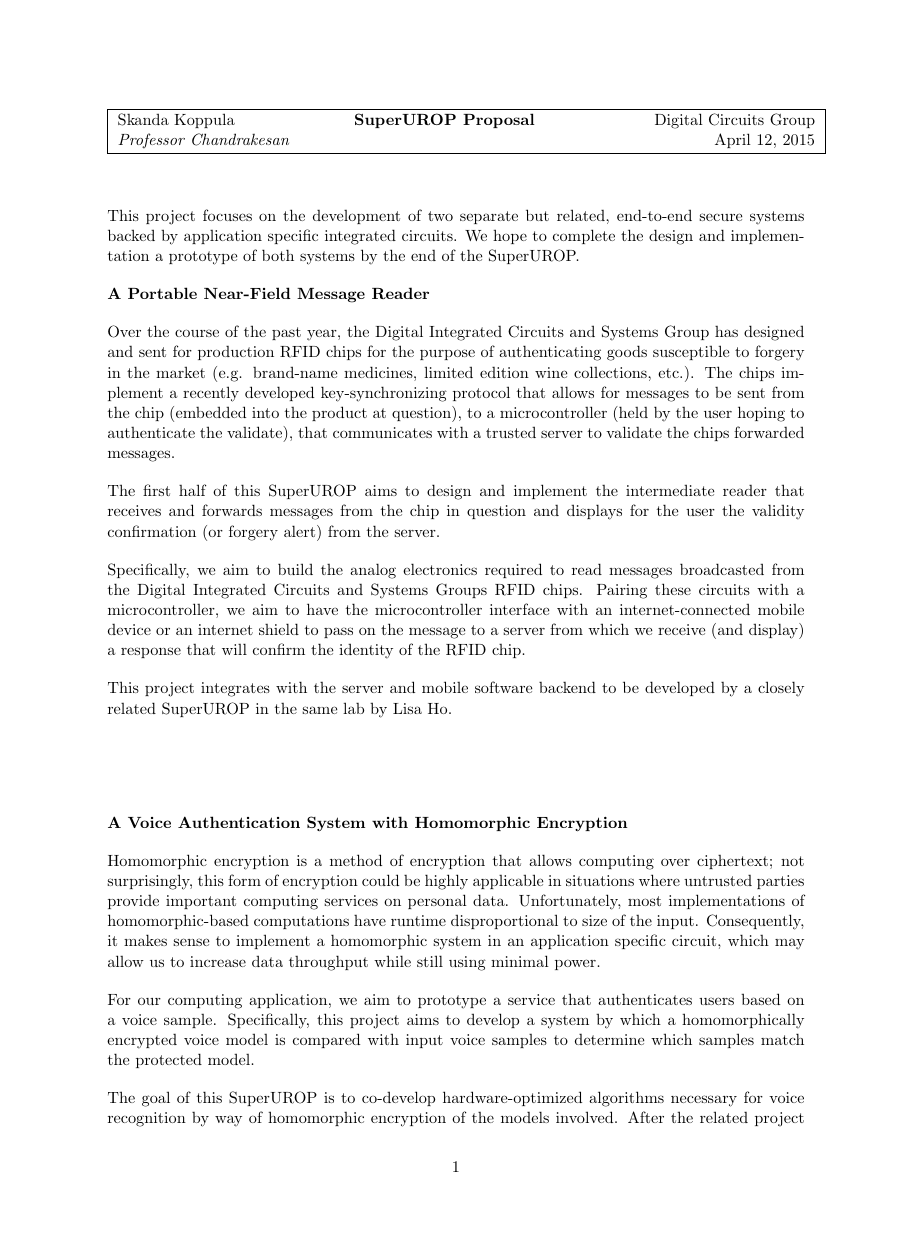
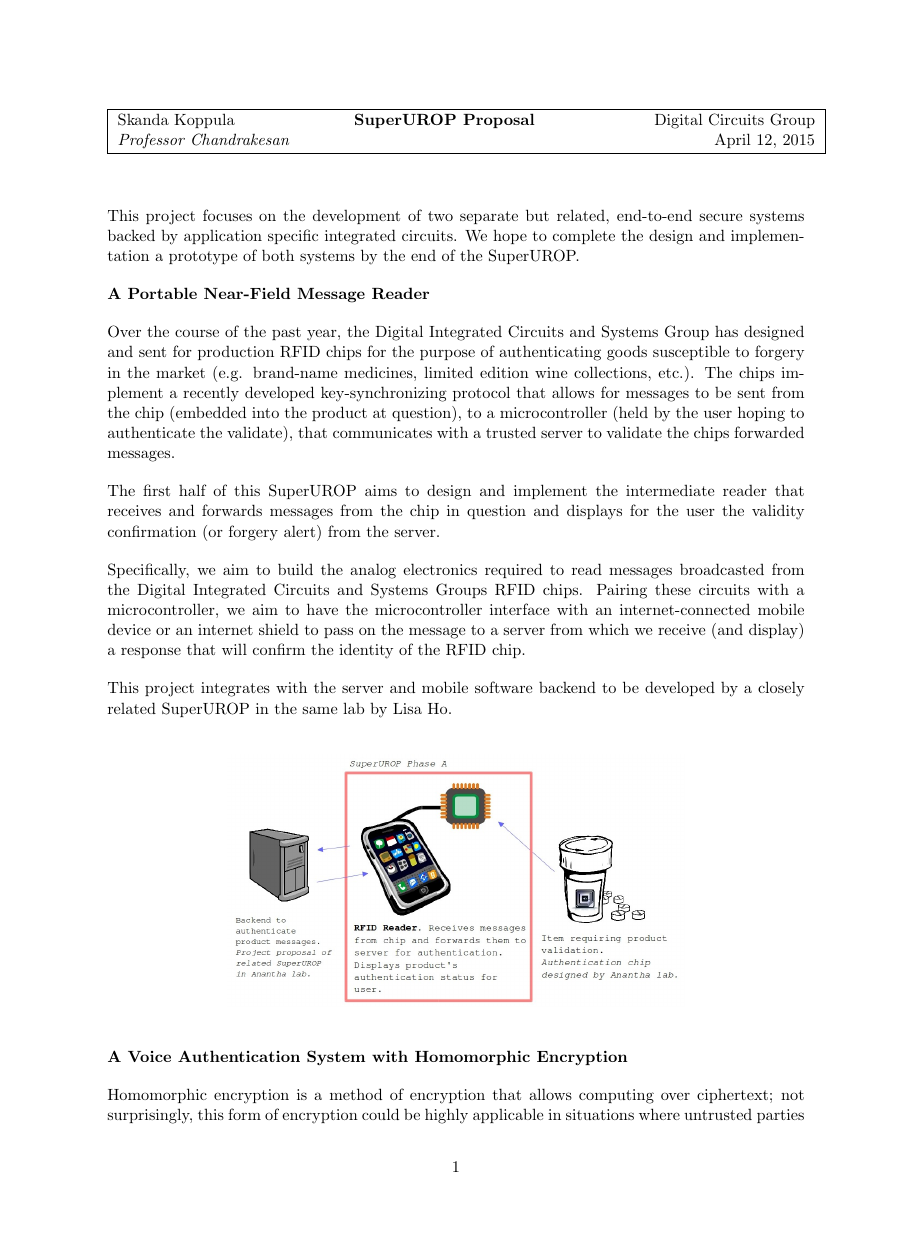
Before and after one commit to skoppula/biometrics, a LaTeX document (proposals/skoppula-proposal.tex): page 1 of 2, the shorter picture padded with empty space. The pictures show the PDF file proposals/skoppula-proposal.pdf that the author committed with the source.

Commit message:
finished draft 1

```diff
--- a/proposals/skoppula-proposal.tex
+++ b/proposals/skoppula-proposal.tex
@@ -4,7 +4,6 @@
 \newcommand{\ps}{SuperUROP Proposal}
 
 %\pagestyle{headings}
-\usepackage[dvips]{graphics,color}
 \usepackage{amsfonts}
 \usepackage{amssymb}
 \usepackage{amsmath}
@@ -48,7 +47,9 @@ Specifically, we aim to build the analog electronics required to read messages b
 
 This project integrates with the server and mobile software backend to be developed by a closely related SuperUROP in the same lab by Lisa Ho.
 
-\includegraphics[scale=0.5]{skoppula-picture-1.jpg}
+\begin{center}
+\includegraphics[scale=0.3]{skoppula-picture-1.jpg}
+\end{center}
 
 \textbf{A Voice Authentication System with Homomorphic Encryption}
 
@@ -58,6 +59,8 @@ For our computing application, we aim to prototype a service that authenticates
 
 The goal of this SuperUROP is to co-develop hardware-optimized algorithms necessary for voice recognition by way of homomorphic encryption of the models involved. After the related project confirms the feasibility of our algorithms in software models, this project plants to develop a hardware sketch in Bluespec Verilog that performs developed voice recognition algorithm. After simulated hardware testing, we aim to fabricate the designed chips to securely carry out voice recognition.
 
-\includegraphics[scale=0.5]{skoppula-picture-2.jpg}
+\begin{center}
+\includegraphics[scale=0.3]{skoppula-picture-2.jpg}
+\end{center}
 
 \end{document}
```
Also changed, not shown: proposals/skoppula-proposal.pdf, 2 other files.
